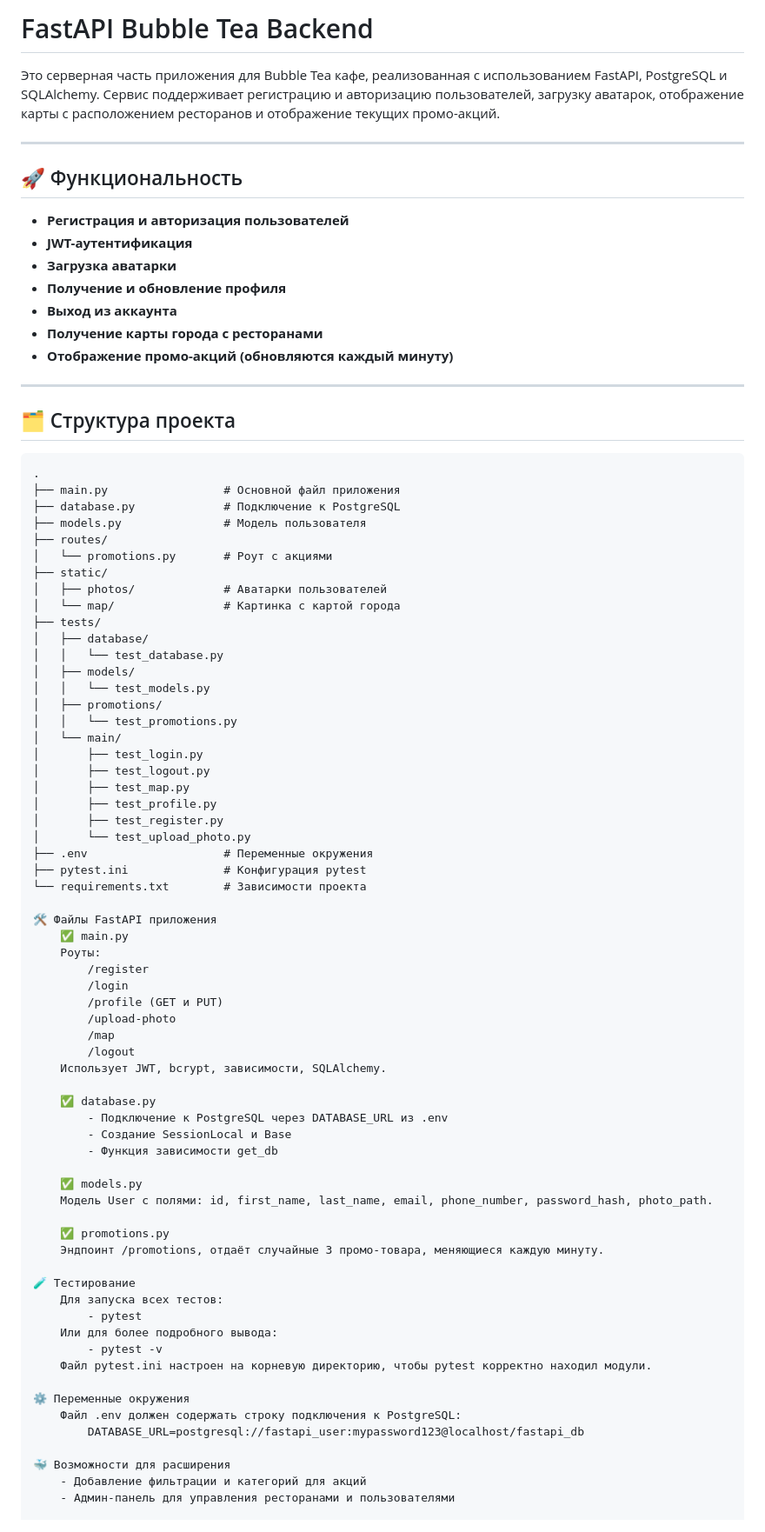
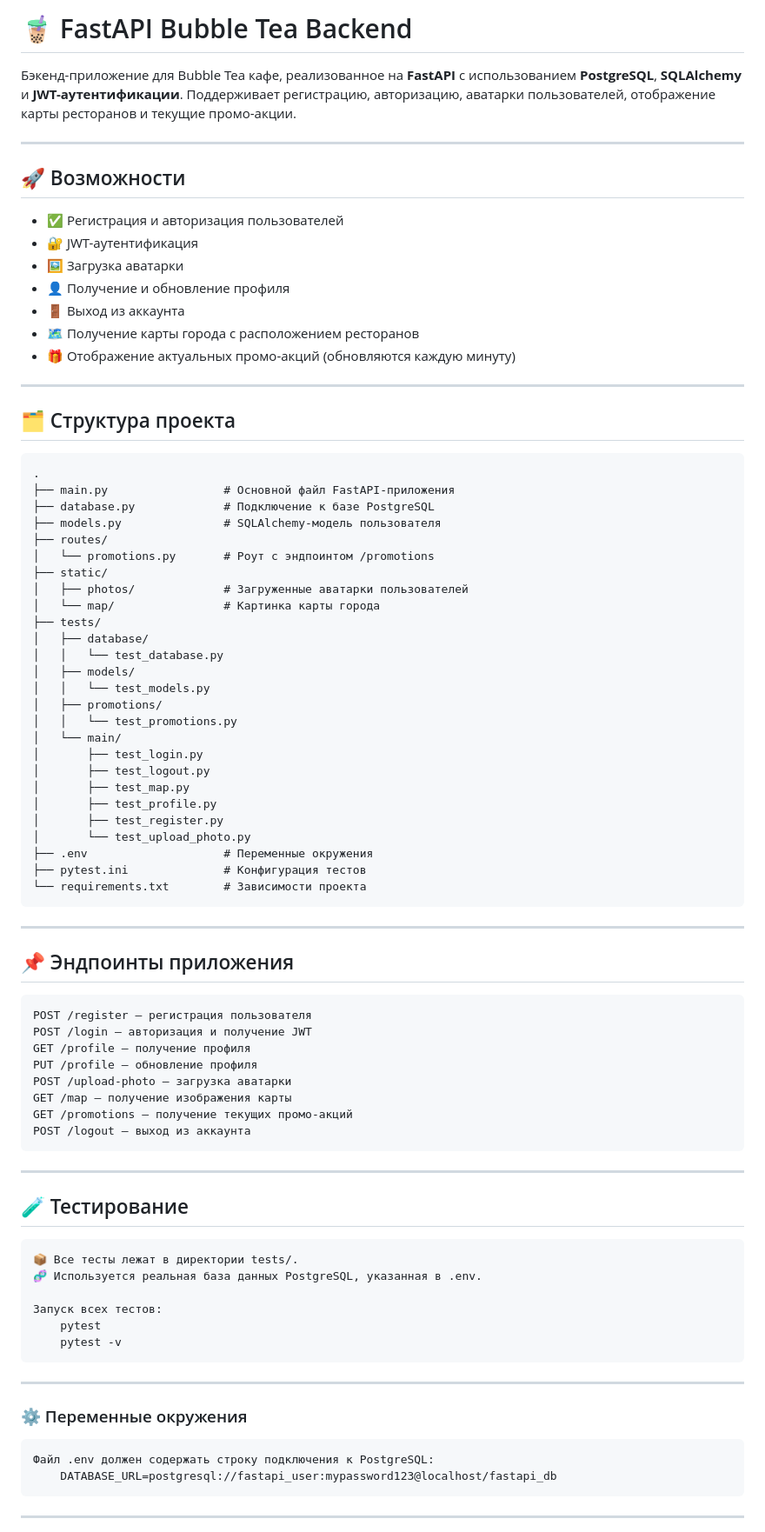
Before and after one commit to lofispaceteam/study-team-a-first-project, a Markdown page: backend/README.md, the part around one of its changes. Shown at 87% size. GitHub-like rendering.

Commit message:
Изменил README.md, сделал красивее

````diff
--- a/backend/README.md
+++ b/backend/README.md
@@ -1,33 +1,33 @@
-# FastAPI Bubble Tea Backend
+# 🧋 FastAPI Bubble Tea Backend
 
-Это серверная часть приложения для Bubble Tea кафе, реализованная с использованием FastAPI, PostgreSQL и SQLAlchemy. Сервис поддерживает регистрацию и авторизацию пользователей, загрузку аватарок, отображение карты с расположением ресторанов и отображение текущих промо-акций.
+Бэкенд-приложение для Bubble Tea кафе, реализованное на **FastAPI** с использованием **PostgreSQL**, **SQLAlchemy** и **JWT-аутентификации**. Поддерживает регистрацию, авторизацию, аватарки пользователей, отображение карты ресторанов и текущие промо-акции.
 
 ---
 
-## 🚀 Функциональность
+## 🚀 Возможности
 
-- **Регистрация и авторизация пользователей**
-- **JWT-аутентификация**
-- **Загрузка аватарки**
-- **Получение и обновление профиля**
-- **Выход из аккаунта**
-- **Получение карты города с ресторанами**
-- **Отображение промо-акций (обновляются каждый минуту)**
+- ✅ Регистрация и авторизация пользователей
+- 🔐 JWT-аутентификация
+- 🖼️ Загрузка аватарки
+- 👤 Получение и обновление профиля
+- 🚪 Выход из аккаунта
+- 🗺️ Получение карты города с расположением ресторанов
+- 🎁 Отображение актуальных промо-акций (обновляются каждую минуту)
 
 ---
 
 ## 🗂️ Структура проекта
 
-```plaintext
+```
 .
-├── main.py                 # Основной файл приложения
-├── database.py             # Подключение к PostgreSQL
-├── models.py               # Модель пользователя
+├── main.py                 # Основной файл FastAPI-приложения
+├── database.py             # Подключение к базе PostgreSQL
+├── models.py               # SQLAlchemy-модель пользователя
 ├── routes/
-│   └── promotions.py       # Роут с акциями
+│   └── promotions.py       # Роут с эндпоинтом /promotions
 ├── static/
-│   ├── photos/             # Аватарки пользователей
-│   └── map/                # Картинка с картой города
+│   ├── photos/             # Загруженные аватарки пользователей
+│   └── map/                # Картинка карты города
 ├── tests/
 │   ├── database/
 │   │   └── test_database.py
@@ -43,43 +43,36 @@
 │       ├── test_register.py
 │       └── test_upload_photo.py
 ├── .env                    # Переменные окружения
-├── pytest.ini              # Конфигурация pytest
+├── pytest.ini              # Конфигурация тестов
 └── requirements.txt        # Зависимости проекта
+```
+---
 
-🛠️ Файлы FastAPI приложения
-    ✅ main.py
-    Роуты:
-        /register
-        /login
-        /profile (GET и PUT)
-        /upload-photo
-        /map
-        /logout
-    Использует JWT, bcrypt, зависимости, SQLAlchemy.
+## 📌 Эндпоинты приложения
+    POST /register — регистрация пользователя
+    POST /login — авторизация и получение JWT
+    GET /profile — получение профиля
+    PUT /profile — обновление профиля
+    POST /upload-photo — загрузка аватарки
+    GET /map — получение изображения карты
+    GET /promotions — получение текущих промо-акций
+    POST /logout — выход из аккаунта
 
-    ✅ database.py
-        - Подключение к PostgreSQL через DATABASE_URL из .env
-        - Создание SessionLocal и Base
-        - Функция зависимости get_db
+---
 
-    ✅ models.py
-    Модель User с полями: id, first_name, last_name, email, phone_number, password_hash, photo_path.
+## 🧪 Тестирование
+    📦 Все тесты лежат в директории tests/.
+    🧬 Используется реальная база данных PostgreSQL, указанная в .env.
 
-    ✅ promotions.py
-    Эндпоинт /promotions, отдаёт случайные 3 промо-товара, меняющиеся каждую минуту.
+    Запуск всех тестов:
+        pytest
+        pytest -v
 
-🧪 Тестирование
-    Для запуска всех тестов:
-        - pytest
-    Или для более подробного вывода:
-        - pytest -v
-    Файл pytest.ini настроен на корневую директорию, чтобы pytest корректно находил модули.
+---
 
-⚙️ Переменные окружения
+### ⚙️ Переменные окружения
     Файл .env должен содержать строку подключения к PostgreSQL:
         DATABASE_URL=postgresql://fastapi_user:mypassword123@localhost/fastapi_db
 
-🐳 Возможности для расширения
-    - Добавление фильтрации и категорий для акций
-    - Админ-панель для управления ресторанами и пользователями
+---
 
````
Also changed, not shown: other parts of backend/README.md (+9 -2 lines).
